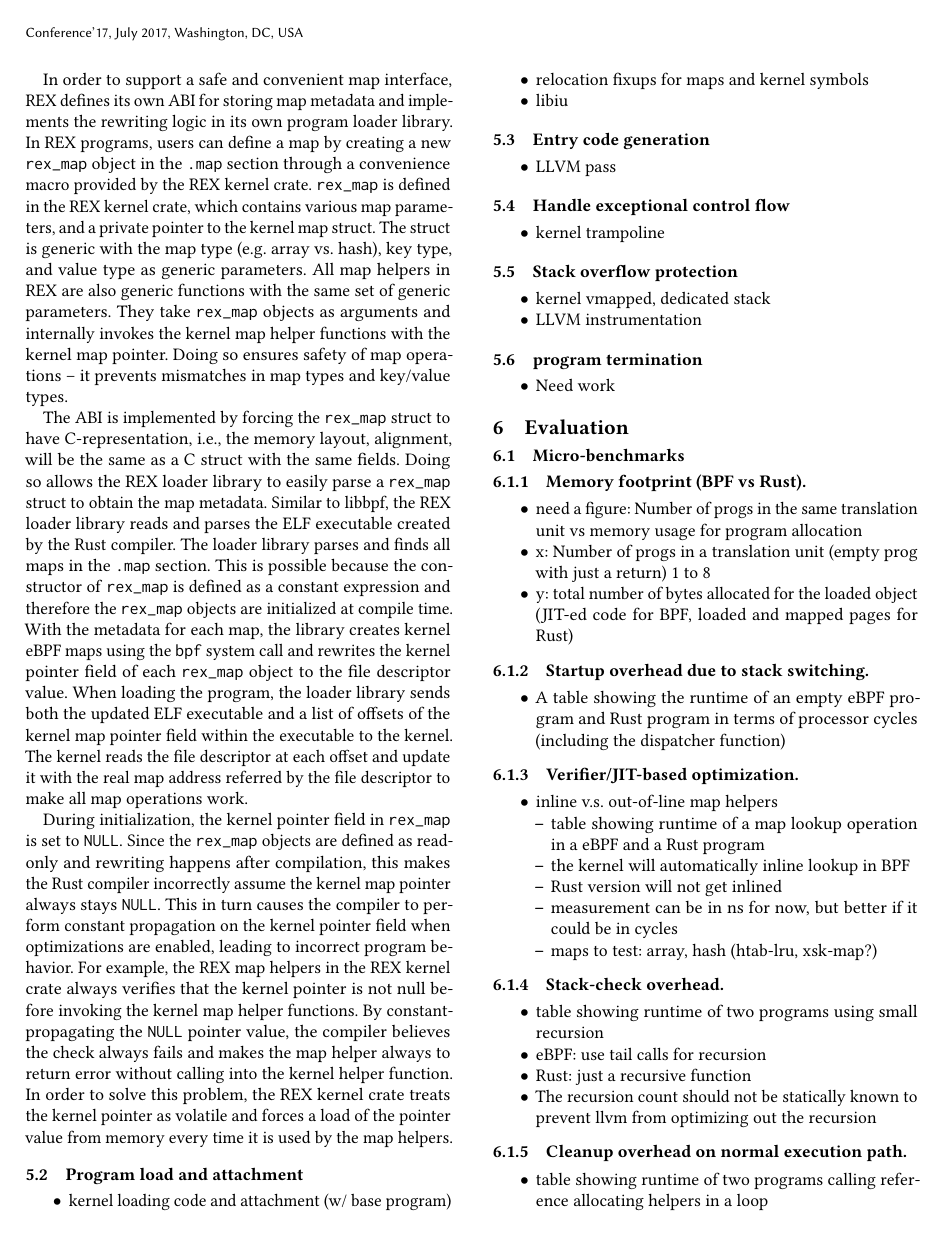
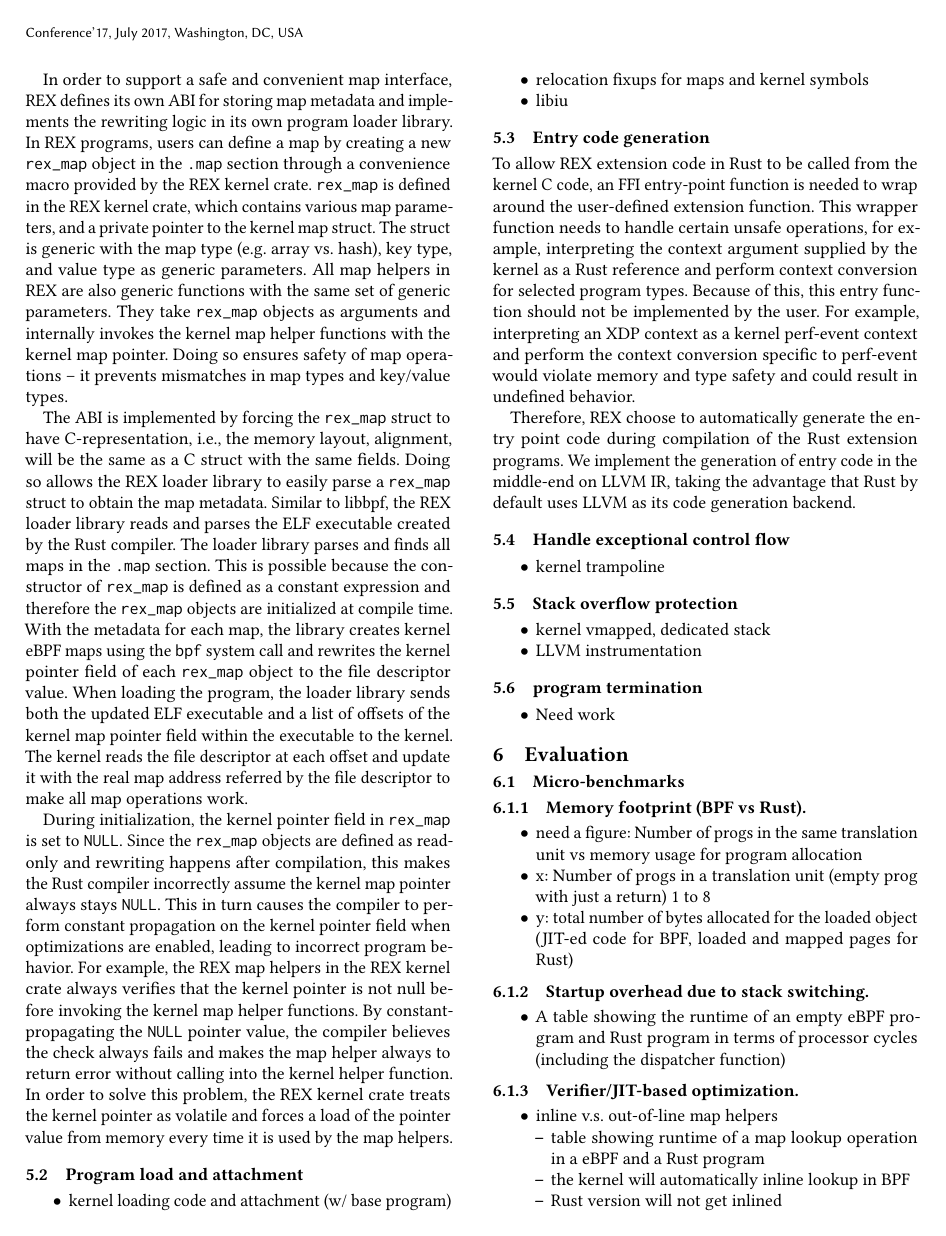
Before and after one commit to upgautamvt/publish-paper, a LaTeX paper (paper.tex, which reads impl.tex): page 8 of 9 before the commit and page 8 of 10 after it. Compiled offline with pdfLaTeX.

Commit message:
entry-generation preamble
Signed-off-by: Jinghao Jia <jinghao7@illinois.edu>

```diff
--- a/impl.tex
+++ b/impl.tex
@@ -275,9 +275,25 @@ In order to solve this problem, the \projname{} kernel crate treats the kernel
 \end{itemize}
 
 \subsection{Entry code generation}
-\begin{itemize}
-    \item LLVM pass
-\end{itemize}
+% \begin{itemize}
+%     \item LLVM pass
+% \end{itemize}
+To allow \projname{} extension code in Rust to be called from the kernel C
+    code, an FFI entry-point function is needed to wrap around the user-defined
+    extension function.
+This wrapper function needs to handle certain unsafe operations, for example,
+    interpreting the context argument supplied by the kernel as a Rust
+    reference and perform context conversion for selected program types.
+Because of this, this entry function should not be implemented by the user.
+For example, interpreting an XDP context as a kernel perf-event context and
+    perform the context conversion specific to perf-event would violate memory
+    and type safety and could result in undefined behavior.
+
+Therefore, \projname{} choose to automatically generate the entry point code
+    during compilation of the Rust extension programs.
+We implement the generation of entry code in the middle-end on LLVM IR, taking
+    the advantage that Rust by default uses LLVM as its code generation
+    backend.
 
 \subsection{Handle exceptional control flow}
 \begin{itemize}
```
